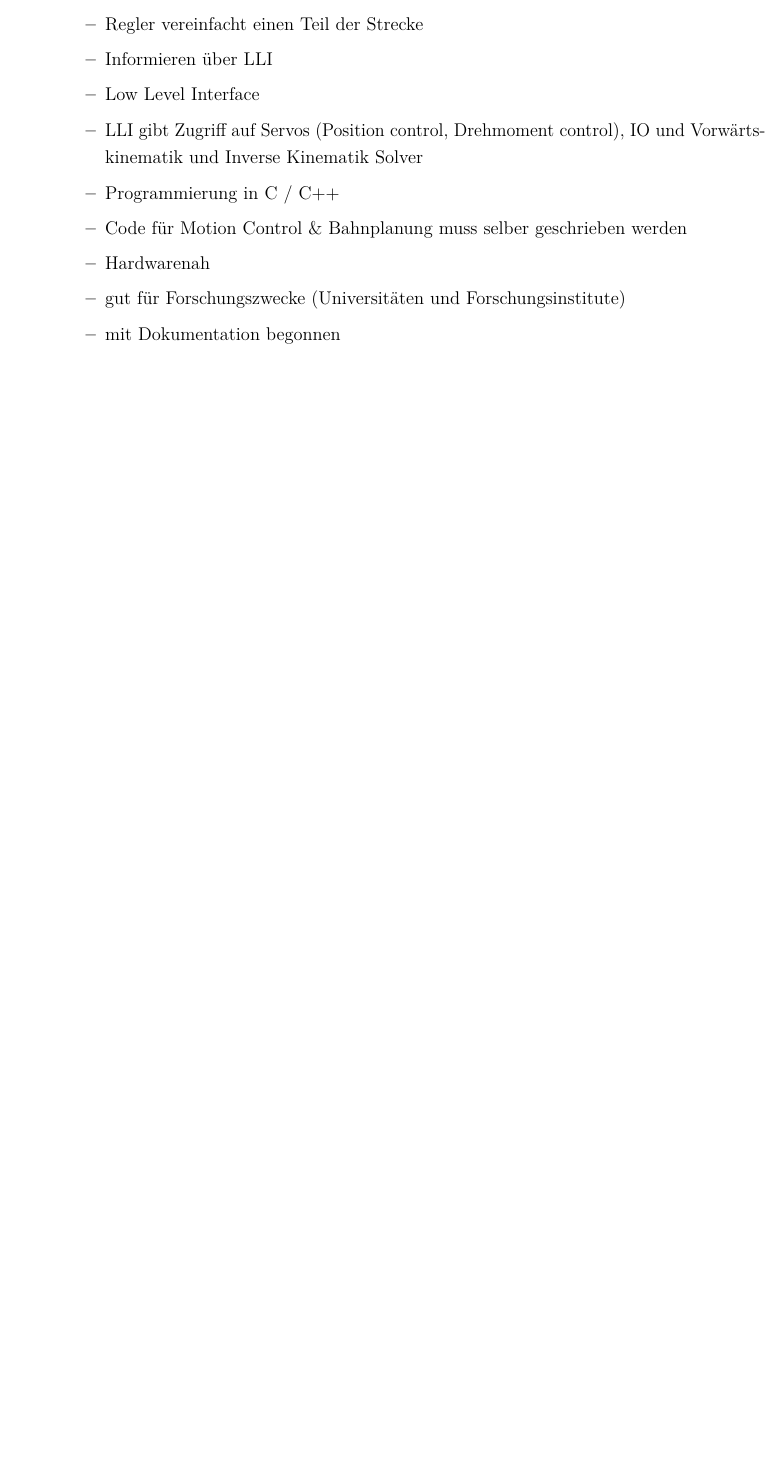
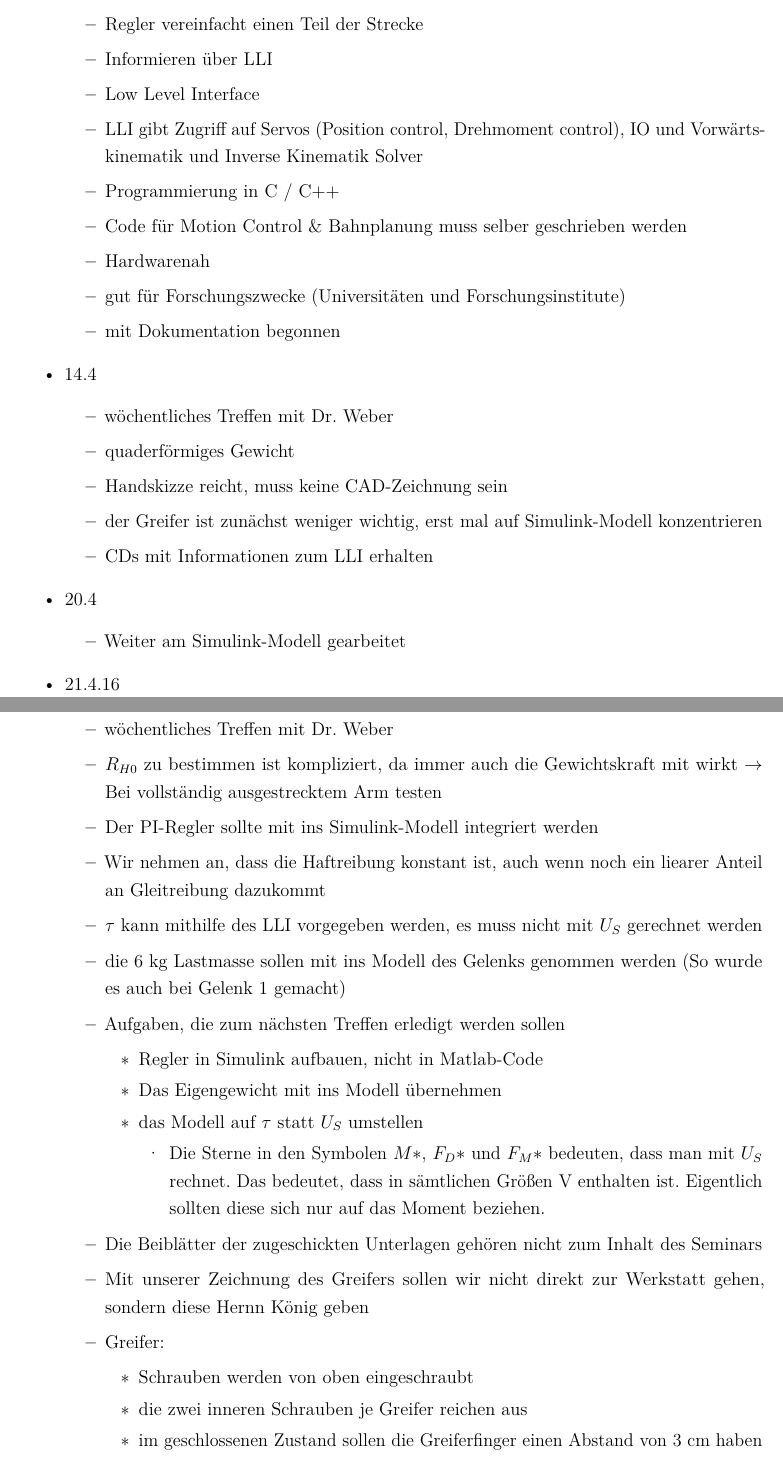
Before and after one commit to Alexander-Wilms/LaTeX-thesis, a LaTeX thesis (thesis.tex): part of page 14 of 14 before the commit and two parts of pages 14 and 15 of 15 after it, the two joined at a grey line, cut so that both start at the same text, the shorter picture padded with empty space. Compiled offline with pdfLaTeX.

Commit message:
Weiter am Protokoll gearbeitet

```diff
--- a/thesis.tex
+++ b/thesis.tex
@@ -240,5 +240,43 @@ Für Gelenk 2 ist eine dezentrale Lageregelung in Kaskadenform in Anlehnung an d
 		\item gut für Forschungszwecke (Universitäten und Forschungsinstitute)
 		\item mit Dokumentation begonnen
 	\end{itemize}
+	\item 14.4
+	\begin{itemize}
+		\item wöchentliches Treffen mit Dr. Weber
+		\item quaderförmiges Gewicht
+		\item Handskizze reicht, muss keine CAD-Zeichnung sein
+		\item der Greifer ist zunächst weniger wichtig, erst mal auf Simulink-Modell konzentrieren
+		\item CDs mit Informationen zum LLI erhalten
+	\end{itemize}
+	\item 20.4
+	\begin{itemize}
+		\item Weiter am Simulink-Modell gearbeitet
+	\end{itemize}
+	\item 21.4.16
+	\begin{itemize}
+		\item wöchentliches Treffen mit Dr. Weber
+		\item $R_{H0}$ zu bestimmen ist kompliziert, da immer auch die Gewichtskraft mit wirkt $\rightarrow$ Bei vollständig ausgestrecktem Arm testen
+		\item Der PI-Regler sollte mit ins Simulink-Modell integriert werden
+		\item Wir nehmen an, dass die Haftreibung konstant ist, auch wenn noch ein liearer Anteil an Gleitreibung dazukommt
+		\item $\tau$ kann mithilfe des LLI vorgegeben werden, es muss nicht mit $U_S$ gerechnet werden
+		\item die 6 kg Lastmasse sollen mit ins Modell des Gelenks genommen werden (So wurde es auch bei Gelenk 1 gemacht)
+		\item Aufgaben, die zum nächsten Treffen erledigt werden sollen
+			\begin{itemize}
+				\item Regler in Simulink aufbauen, nicht in Matlab-Code
+				\item Das Eigengewicht mit ins Modell übernehmen
+				\item das Modell auf $\tau$ statt $U_S$ umstellen
+				\begin{itemize}
+					\item Die Sterne in den Symbolen $M*$, $F_D*$ und $F_M*$ bedeuten, dass man mit $U_S$ rechnet. Das bedeutet, dass in sämtlichen Größen V enthalten ist. Eigentlich sollten diese sich nur auf das Moment beziehen.
+				\end{itemize}
+			\end{itemize}
+		\item Die Beiblätter der zugeschickten Unterlagen gehören nicht zum Inhalt des Seminars
+		\item Mit unserer Zeichnung des Greifers sollen wir nicht direkt zur Werkstatt gehen, sondern diese Hernn König geben
+		\item Greifer:
+		\begin{itemize}
+			\item Schrauben werden von oben eingeschraubt
+			\item die zwei inneren Schrauben je Greifer reichen aus
+			\item im geschlossenen Zustand sollen die Greiferfinger einen Abstand von 3 cm haben
+		\end{itemize}
+	\end{itemize}
 \end{itemize}
 \end{document}
```
Lines whose indentation alone changed are shown as unchanged.
